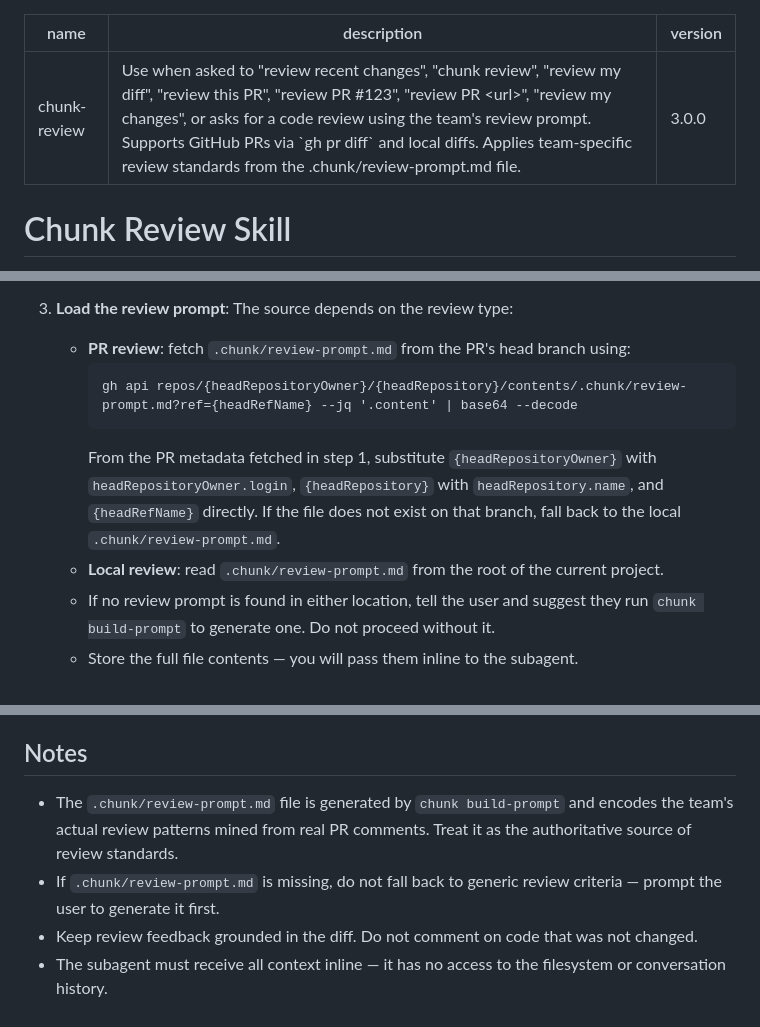
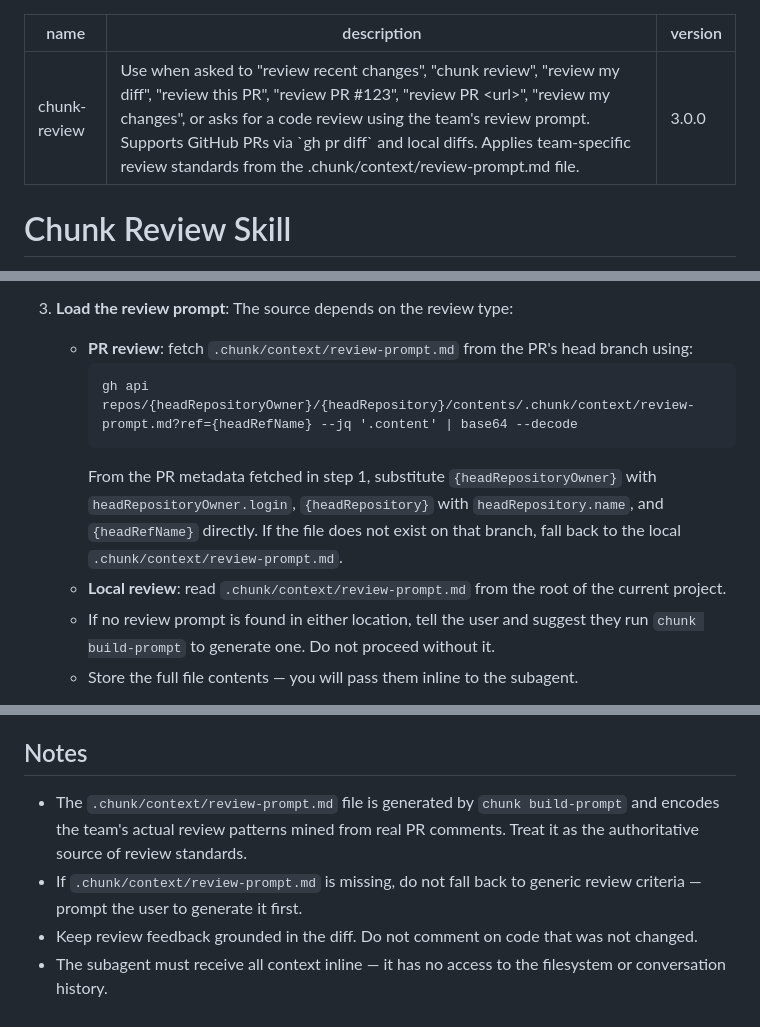
Before and after one commit to CircleCI-Public/chunk-cli, a Markdown page: skills/chunk-review/SKILL.md, 3 parts joined by grey strips. GitHub-like rendering.

Commit message:
Fix review skill to use correct prompt path
The chunk-review skill referenced .chunk/review-prompt.md but
build-prompt writes to .chunk/context/review-prompt.md, causing
the skill to fail when loading review standards.

````diff
--- a/skills/chunk-review/SKILL.md
+++ b/skills/chunk-review/SKILL.md
@@ -1,6 +1,6 @@
 ---
 name: chunk-review
-description: Use when asked to "review recent changes", "chunk review", "review my diff", "review this PR", "review PR #123", "review PR <url>", "review my changes", or asks for a code review using the team's review prompt. Supports GitHub PRs via `gh pr diff` and local diffs. Applies team-specific review standards from the .chunk/review-prompt.md file.
+description: Use when asked to "review recent changes", "chunk review", "review my diff", "review this PR", "review PR #123", "review PR <url>", "review my changes", or asks for a code review using the team's review prompt. Supports GitHub PRs via `gh pr diff` and local diffs. Applies team-specific review standards from the .chunk/context/review-prompt.md file.
 version: 3.0.0
 ---
 
@@ -22,12 +22,12 @@ Use the team's generated review prompt to review recent code changes. Runs the a
 2. **Get the diff**: Obtain the changes using the method selected above. If the diff is empty, tell the user there is nothing to review. Store the full diff text — you will pass it inline to the subagent. For PR reviews also store the PR title and body.
 
 3. **Load the review prompt**: The source depends on the review type:
-   - **PR review**: fetch `.chunk/review-prompt.md` from the PR's head branch using:
+   - **PR review**: fetch `.chunk/context/review-prompt.md` from the PR's head branch using:
      ```
-     gh api repos/{headRepositoryOwner}/{headRepository}/contents/.chunk/review-prompt.md?ref={headRefName} --jq '.content' | base64 --decode
+     gh api repos/{headRepositoryOwner}/{headRepository}/contents/.chunk/context/review-prompt.md?ref={headRefName} --jq '.content' | base64 --decode
      ```
-     From the PR metadata fetched in step 1, substitute `{headRepositoryOwner}` with `headRepositoryOwner.login`, `{headRepository}` with `headRepository.name`, and `{headRefName}` directly. If the file does not exist on that branch, fall back to the local `.chunk/review-prompt.md`.
-   - **Local review**: read `.chunk/review-prompt.md` from the root of the current project.
+     From the PR metadata fetched in step 1, substitute `{headRepositoryOwner}` with `headRepositoryOwner.login`, `{headRepository}` with `headRepository.name`, and `{headRefName}` directly. If the file does not exist on that branch, fall back to the local `.chunk/context/review-prompt.md`.
+   - **Local review**: read `.chunk/context/review-prompt.md` from the root of the current project.
    - If no review prompt is found in either location, tell the user and suggest they run `chunk build-prompt` to generate one. Do not proceed without it.
    - Store the full file contents — you will pass them inline to the subagent.
 
@@ -113,7 +113,7 @@ Use the team's generated review prompt to review recent code changes. Runs the a
 
 ## Notes
 
-- The `.chunk/review-prompt.md` file is generated by `chunk build-prompt` and encodes the team's actual review patterns mined from real PR comments. Treat it as the authoritative source of review standards.
-- If `.chunk/review-prompt.md` is missing, do not fall back to generic review criteria — prompt the user to generate it first.
+- The `.chunk/context/review-prompt.md` file is generated by `chunk build-prompt` and encodes the team's actual review patterns mined from real PR comments. Treat it as the authoritative source of review standards.
+- If `.chunk/context/review-prompt.md` is missing, do not fall back to generic review criteria — prompt the user to generate it first.
 - Keep review feedback grounded in the diff. Do not comment on code that was not changed.
 - The subagent must receive all context inline — it has no access to the filesystem or conversation history.
````
